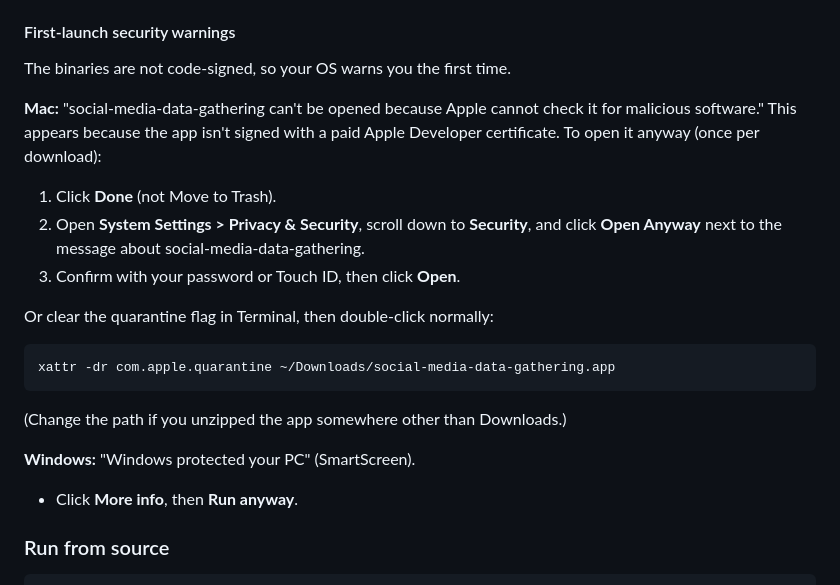
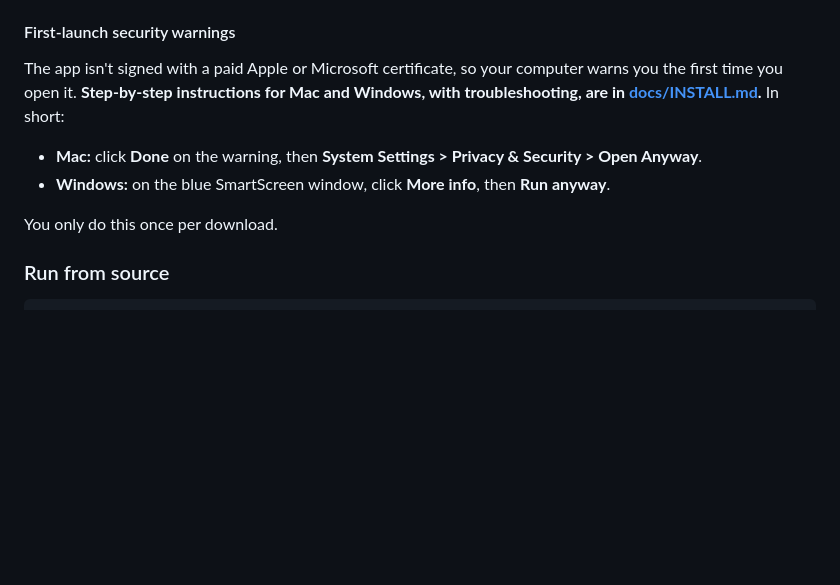
Before and after one commit to kwartler/social-media-data-gathering, a Markdown page: README.md, the part around the change. GitHub-like rendering; blank space fills up the shorter version.

````diff
--- a/README.md
+++ b/README.md
@@ -100,25 +100,15 @@ Notes:
 
 #### First-launch security warnings
 
-The binaries are not code-signed, so your OS warns you the first time.
+The app isn't signed with a paid Apple or Microsoft certificate, so your computer warns you
+the first time you open it. **Step-by-step instructions for Mac and Windows, with
+troubleshooting, are in [docs/INSTALL.md](docs/INSTALL.md).** In short:
 
-**Mac:** "social-media-data-gathering can't be opened because Apple cannot check it for
-malicious software." This appears because the app isn't signed with a paid Apple Developer
-certificate. To open it anyway (once per download):
+- **Mac:** click **Done** on the warning, then **System Settings > Privacy & Security >
+  Open Anyway**.
+- **Windows:** on the blue SmartScreen window, click **More info**, then **Run anyway**.
 
-1. Click **Done** (not Move to Trash).
-2. Open **System Settings > Privacy & Security**, scroll down to **Security**, and click
-   **Open Anyway** next to the message about social-media-data-gathering.
-3. Confirm with your password or Touch ID, then click **Open**.
-
-Or clear the quarantine flag in Terminal, then double-click normally:
-```
-xattr -dr com.apple.quarantine ~/Downloads/social-media-data-gathering.app
-```
-(Change the path if you unzipped the app somewhere other than Downloads.)
-
-**Windows:** "Windows protected your PC" (SmartScreen).
-- Click **More info**, then **Run anyway**.
+You only do this once per download.
 
 ### Run from source
 
````
Also changed, not shown: docs/INSTALL.md (added, +153 -0 lines).
